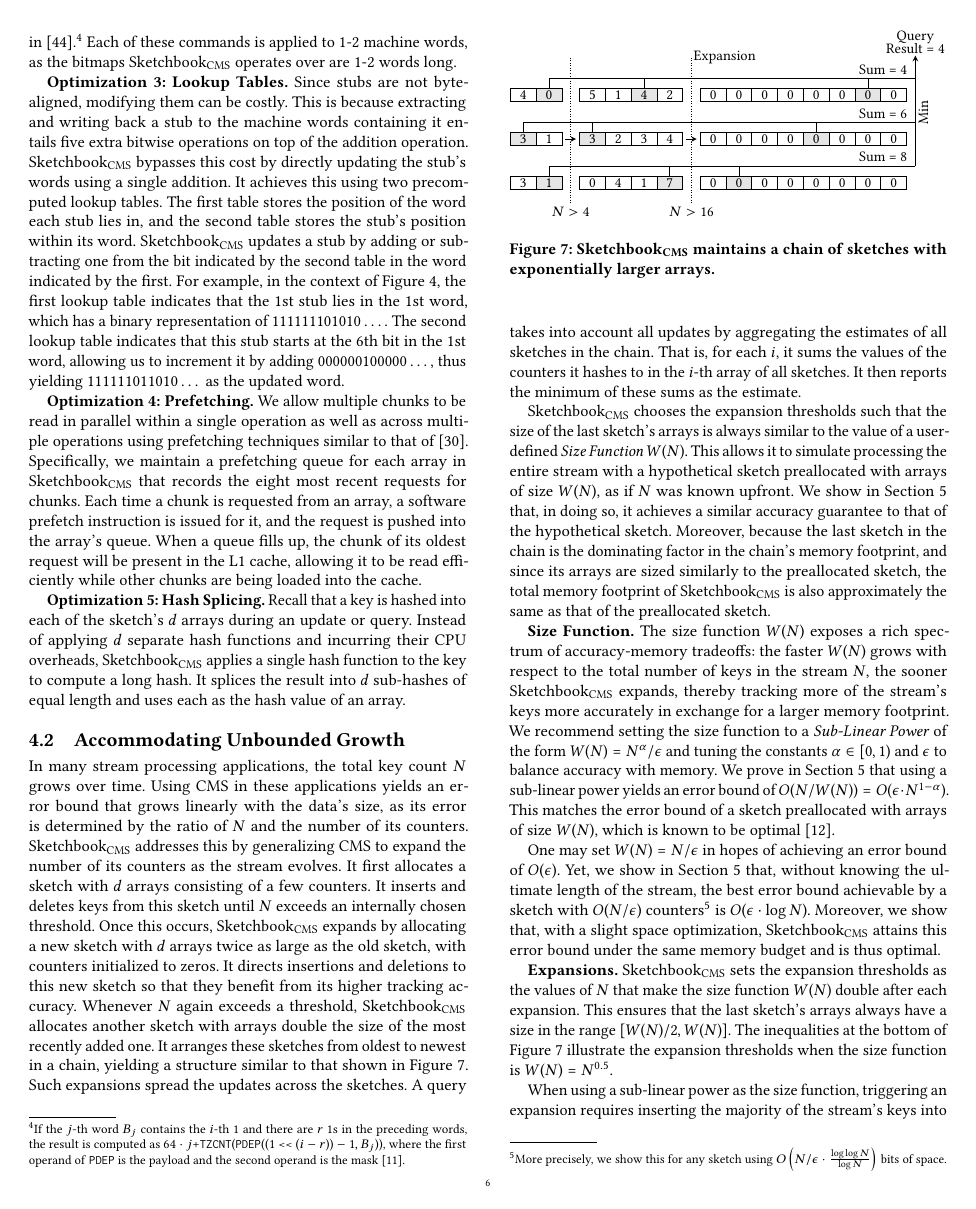
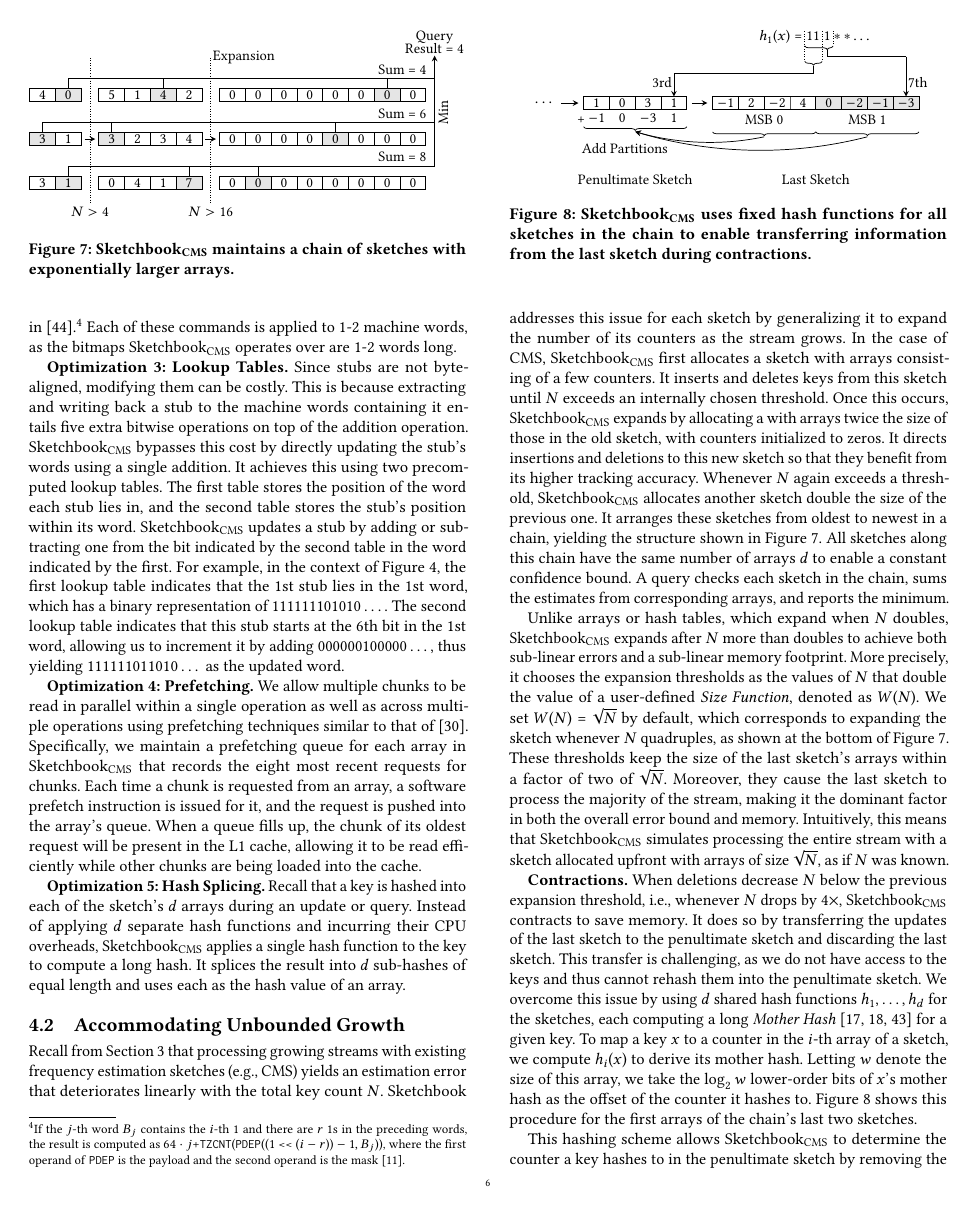
Before and after one commit to n3slami/Sketchbook_Draft, a LaTeX paper (sketchbook.tex): page 6 of 11. Compiled offline with pdfLaTeX.

Commit message:
Another pass on section 4.2

```diff
--- a/sketchbook.tex
+++ b/sketchbook.tex
@@ -1289,38 +1289,6 @@ their CPU overheads, \sketchcms applies a single hash function to the key to
 compute a long hash. It splices the result into~$d$ sub-hashes of equal length
 and uses each as the hash value of an array.
 
-\subsection{Accommodating Unbounded Growth}\label{sec:accommodating_unknown_stream_lengths}
-In many stream processing applications, the total key count~$N$ grows over
-time. Using CMS in these applications yields an error bound that grows linearly
-with the data's size, as its error is determined by the ratio of~$N$ and the
-number of its counters. \sketchcms addresses this by generalizing CMS to expand
-the number of its counters as the stream evolves. It first allocates a sketch
-with~$d$ arrays consisting of a few counters. It inserts and deletes keys from
-this sketch until~$N$ exceeds an internally chosen threshold. Once this occurs,
-\sketchcms expands by allocating a new sketch with~$d$ arrays twice as large as
-the old sketch, with counters initialized to zeros. It directs insertions and
-deletions to this new sketch so that they benefit from its higher tracking
-accuracy. Whenever~$N$ again exceeds a threshold, \sketchcms allocates another
-sketch with arrays double the size of the most recently added one. It arranges
-these sketches from oldest to newest in a chain, yielding a structure similar
-to that shown in \Cref{fig:sketchbook_chain}. Such expansions spread the
-updates across the sketches. A query takes into account all updates by
-aggregating the estimates of all sketches in the chain. That is, for each~$i$,
-it sums the values of the counters it hashes to in the~$i${\nobreakdash-}th
-array of all sketches. It then reports the minimum of these sums as the
-estimate.
-
-\sketchcms chooses the expansion thresholds such that the size of the last
-sketch's arrays is always similar to the value of a user-defined \emph{Size
-Function}~$W(N)$. This allows it to simulate processing the entire stream
-with a hypothetical sketch preallocated with arrays of size~$W(N)$, as if~$N$
-was known upfront. We show in \Cref{sec:theoretical_analysis} that, in doing
-so, it achieves a similar accuracy guarantee to that of the hypothetical
-sketch. Moreover, because the last sketch in the chain is the dominating factor
-in the chain's memory footprint, and since its arrays are sized similarly to
-the preallocated sketch, the total memory footprint of \sketchcms is also
-approximately the same as that of the preallocated sketch.
-
 \begin{figure}
     \centering
     \pgfdeclarelayer{background layer}
@@ -1480,34 +1448,44 @@ approximately the same as that of the preallocated sketch.
     \label{fig:sketchbook_chain}
 \end{figure}
 
-\textbf{Size Function.}
-The size function~$W(N)$ exposes a rich spectrum of accuracy-memory
-tradeoffs: the faster~$W(N)$ grows with respect to the total number of keys
-in the stream~$N$, the sooner \sketchcms expands, thereby tracking more of the
-stream's keys more accurately in exchange for a larger memory footprint. We
-recommend setting the size function to a \emph{Sub-Linear Power} of the
-form~$W(N)=N^\alpha/\epsilon$ and tuning the constants~$\alpha \in [0,1)$ and
-$\epsilon$ to balance accuracy with memory. We prove in
-\Cref{sec:theoretical_analysis} that using a sub-linear power yields an error
-bound of~$O(N/W(N))=O(\epsilon \cdot N^{1-\alpha})$. This matches the error
-bound of a sketch preallocated with arrays of size~$W(N)$, which is known to
-be optimal~\cite{CountMin}.
-
-One may set~$W(N)=N/\epsilon$ in hopes of achieving an error bound
-of~$O(\epsilon)$. Yet, we show in \Cref{sec:theoretical_analysis} that, without
-knowing the ultimate length of the stream, the best error bound achievable by a
-sketch with~$O(N/\epsilon)$ counters\footnote{More precisely, we show this for
-any sketch using~$O\left( N/\epsilon \cdot \frac{\log\log N}{\log N} \right)$
-bits of space.} is~$O(\epsilon \cdot \log N)$. Moreover, we show that, with a
-slight space optimization, \sketchcms attains this error bound under the same
-memory budget and is thus optimal.
-
-\textbf{Expansions.}
-\sketchcms sets the expansion thresholds as the values of~$N$ that make the
-size function~$W(N)$ double after each expansion. This ensures that the last
-sketch's arrays always have a size in the range~$[W(N)/2,W(N)]$. The
-inequalities at the bottom of \Cref{fig:sketchbook_chain} illustrate the
-expansion thresholds when the size function is~$W(N)=N^{0.5}$.
-
-When using a sub-linear power as the size function, triggering an expansion
-requires inserting the majority of the stream's keys into the last
+\subsection{Accommodating Unbounded Growth}\label{sec:accommodating_unknown_stream_lengths}
+Recall from \Cref{sec:problem_analysis} that processing growing streams with
+existing frequency estimation sketches (e.g., CMS) yields an estimation error
+that deteriorates linearly with the total key count~$N$. \sketch\ addresses
+this issue for each sketch by generalizing it to expand the number of its
+counters as the stream grows. In the case of CMS, \sketchcms first allocates a
+sketch with arrays consisting of a few counters. It inserts and deletes keys
+from this sketch until~$N$ exceeds an internally chosen threshold. Once this
+occurs, \sketchcms expands by allocating a with arrays twice the size of those
+in the old sketch, with counters initialized to zeros. It directs insertions
+and deletions to this new sketch so that they benefit from its higher tracking
+accuracy. Whenever~$N$ again exceeds a threshold, \sketchcms allocates another
+sketch double the size of the previous one. It arranges these sketches from
+oldest to newest in a chain, yielding the structure shown in
+\Cref{fig:sketchbook_chain}. All sketches along this chain have the same number
+of arrays~$d$ to enable a constant confidence bound. A query checks each sketch
+in the chain, sums the estimates from corresponding arrays, and reports the
+minimum.
+
+Unlike arrays or hash tables, which expand when~$N$ doubles, \sketchcms expands
+after~$N$ more than doubles to achieve both sub-linear errors and a sub-linear
+memory footprint. More precisely, it chooses the expansion thresholds as the
+values of~$N$ that double the value of a user-defined \emph{Size Function},
+denoted as~$W(N)$. We set~$W(N)=\sqrt{N}$ by default, which corresponds to
+expanding the sketch whenever~$N$ quadruples, as shown at the bottom of
+\Cref{fig:sketchbook_chain}. These thresholds keep the size of the last
+sketch's arrays within a factor of two of~$\sqrt{N}$. Moreover, they cause the
+last sketch to process the majority of the stream, making it the dominant
+factor in both the overall error bound and memory. Intuitively, this means that
+\sketchcms simulates processing the entire stream with a sketch allocated
+upfront with arrays of size~$\sqrt{N}$, as if~$N$ was known.
+
+\iffalse
+This leaves us with a few challenges to address: handling deletions and
+contractions, maintaining high speed, and tuning the size function~$W(N)$.
+
+Moreover, because the last sketch in the chain is the dominating factor
+in the chain's memory footprint, and since its arrays are sized similarly to
+the preallocated sketch, the total memory footprint of \sketchcms is also
+approximately the same as that of the preallocated sketch.
+\fi
@@ -1636,7 +1586,7 @@ penultimate sketch. We illustrate this at the bottom of \Cref{fig:contraction}.
         }
         \draw[-stealth] plot[hobby] coordinates { (last_sketch_left_half) (\arrayw+\cmssep/2,-6.35*\arraysep) (penultimate_sketch) };
         \draw[-stealth] plot[hobby] coordinates { (last_sketch_right_half) (1.5*\arrayw+\cmssep/2,-7.9*\arraysep) (penultimate_sketch) };
-        \node[inner sep=0pt] (total_transfer_label) at (0.6*\arrayw,-7.5*\arraysep) {\small Add};
+        \node[inner sep=0pt] (total_transfer_label) at (0.4*\arrayw,-7.5*\arraysep) {\small Add Partitions};
     \end{tikzpicture}
     \caption{\sketchcms uses fixed hash functions for all sketches in the chain
     to enable transferring information from the last sketch during
@@ -1644,3 +1594,20 @@ penultimate sketch. We illustrate this at the bottom of \Cref{fig:contraction}.
     \label{fig:contraction}
 \end{figure}
 
+\textbf{Contractions.}
+When deletions decrease~$N$ below the previous expansion threshold, i.e.,
+whenever~$N$ drops by $4\times$, \sketchcms contracts to save memory. It does
+so by transferring the updates of the last sketch to the penultimate sketch and
+discarding the last sketch. This transfer is challenging, as we do not have
+access to the keys and thus cannot rehash them into the penultimate sketch. We
+overcome this issue by using~$d$ shared hash functions~$h_1,\dots,h_d$ for the
+sketches, each computing a long \emph{Mother
+Hash}~\cite{PaghExpandability,InfiniFilter,AlephFilter} for a given key. To map
+a key~$x$ to a counter in the~$i${\nobreakdash-}th array of a sketch, we
+compute~$h_i(x)$ to derive its mother hash. Letting~$w$ denote the size of this
+array, we take the~$\log_2 w$ lower-order bits of~$x$'s mother hash as the
+offset of the counter it hashes to. \Cref{fig:contraction} shows this procedure
+for the first arrays of the chain's last two sketches.
+
+This hashing scheme allows \sketchcms to determine the counter a key hashes to
+in the penultimate sketch by removing the most significant bit (MSB) of its
```
Also changed, not shown: sketchbook.tex (132 more changed lines).
